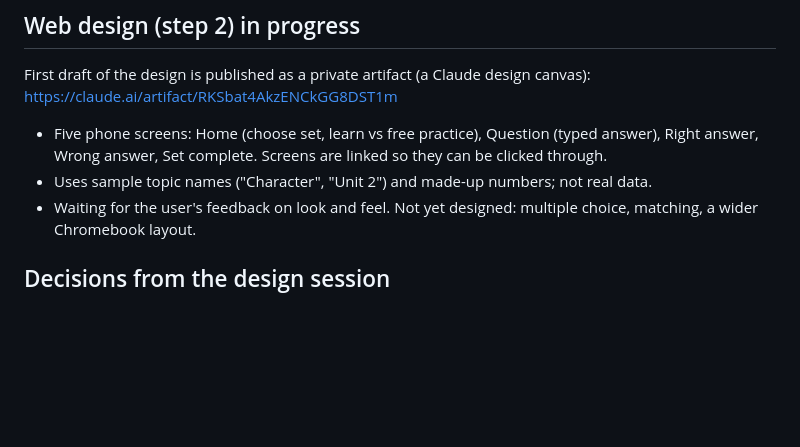
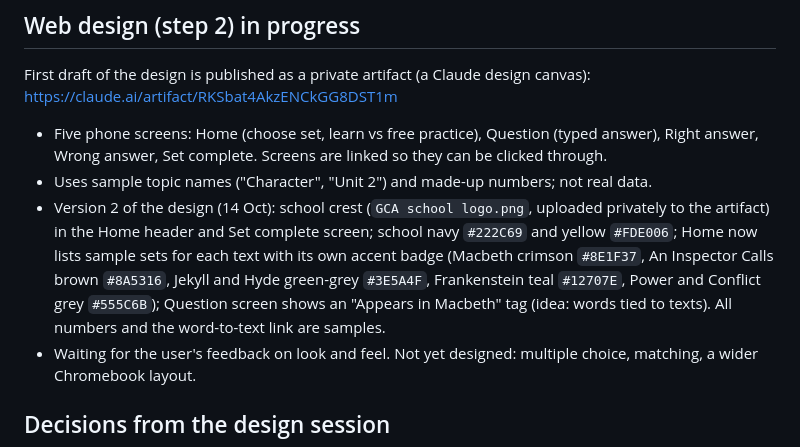
Before and after one commit to gca-revise/gca-revise.github.io, a Markdown page: handoff.md, the part around the change. Rendered like a GitHub page; blank space fills up the shorter version.

Commit message:
Handoff: design now uses school crest, colours and per-text accents
Co-Authored-By: Claude Sonnet 5.5 <noreply@anthropic.com>

```diff
--- a/handoff.md
+++ b/handoff.md
@@ -32,6 +32,7 @@ Version 1 is built and committed (`vocab.csv` with 10 sample words, `quiz.py`).
 First draft of the design is published as a private artifact (a Claude design canvas): https://claude.ai/artifact/RKSbat4AkzENCkGG8DST1m
 - Five phone screens: Home (choose set, learn vs free practice), Question (typed answer), Right answer, Wrong answer, Set complete. Screens are linked so they can be clicked through.
 - Uses sample topic names ("Character", "Unit 2") and made-up numbers; not real data.
+- Version 2 of the design (14 Oct): school crest (`GCA school logo.png`, uploaded privately to the artifact) in the Home header and Set complete screen; school navy `#222C69` and yellow `#FDE006`; Home now lists sample sets for each text with its own accent badge (Macbeth crimson `#8E1F37`, An Inspector Calls brown `#8A5316`, Jekyll and Hyde green-grey `#3E5A4F`, Frankenstein teal `#12707E`, Power and Conflict grey `#555C6B`); Question screen shows an "Appears in Macbeth" tag (idea: words tied to texts). All numbers and the word-to-text link are samples.
 - Waiting for the user's feedback on look and feel. Not yet designed: multiple choice, matching, a wider Chromebook layout.
 
 ## Decisions from the design session
```
